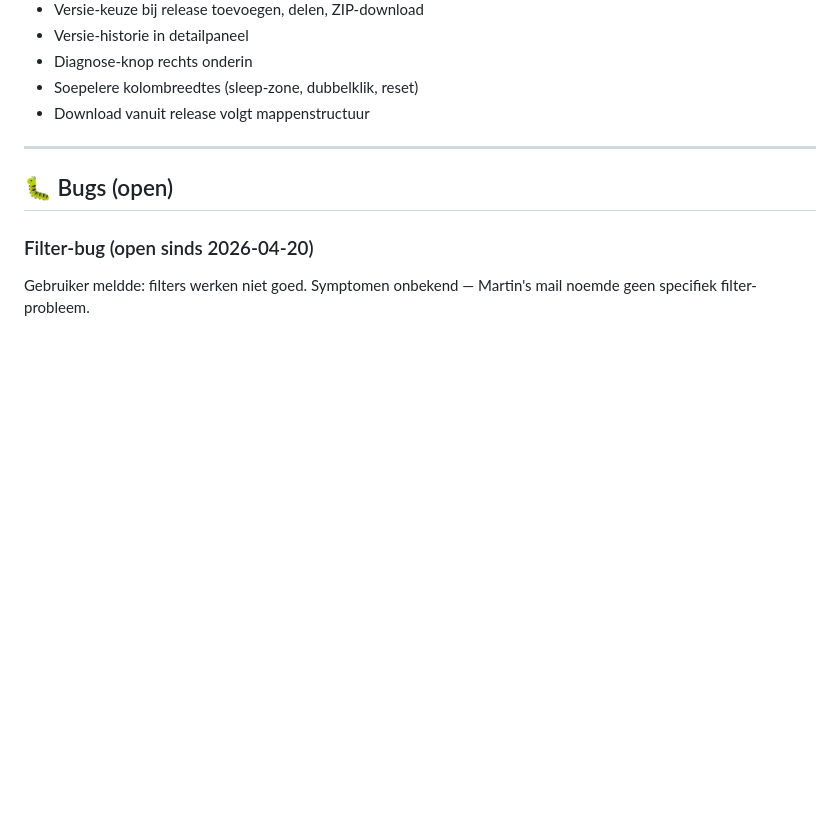
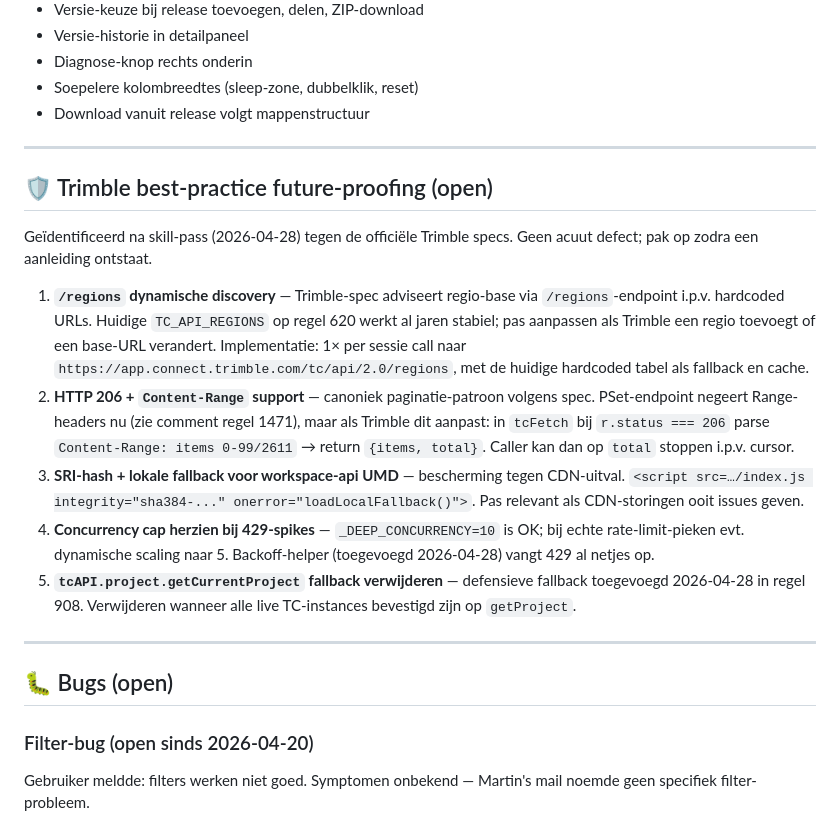
Before and after one commit to Tomtietom/tc-viewer, a Markdown page: BACKLOG.md, the part around the change. Drawn GitHub-style; blank space fills up the shorter version.

Commit message:
BACKLOG: Trimble best-practice future-proofing sectie
Vijf future-proof punten gelaagd op basis van skill-pass tegen officiele Trimble specs (regions discovery, HTTP 206, SRI hash, concurrency cap, getCurrentProject fallback verwijderen).

Co-Authored-By: Claude Opus 4.7 (1M context) <noreply@anthropic.com>

```diff
--- a/BACKLOG.md
+++ b/BACKLOG.md
@@ -29,6 +29,18 @@ Opgenomen in v3.1 (april 2026):
 - Diagnose-knop rechts onderin
 - Soepelere kolombreedtes (sleep-zone, dubbelklik, reset)
 - Download vanuit release volgt mappenstructuur
+
+---
+
+## 🛡️ Trimble best-practice future-proofing (open)
+
+Geïdentificeerd na skill-pass (2026-04-28) tegen de officiële Trimble specs. Geen acuut defect; pak op zodra een aanleiding ontstaat.
+
+1. **`/regions` dynamische discovery** — Trimble-spec adviseert regio-base via `/regions`-endpoint i.p.v. hardcoded URLs. Huidige `TC_API_REGIONS` op regel 620 werkt al jaren stabiel; pas aanpassen als Trimble een regio toevoegt of een base-URL verandert. Implementatie: 1× per sessie call naar `https://app.connect.trimble.com/tc/api/2.0/regions`, met de huidige hardcoded tabel als fallback en cache.
+2. **HTTP 206 + `Content-Range` support** — canoniek paginatie-patroon volgens spec. PSet-endpoint negeert Range-headers nu (zie comment regel 1471), maar als Trimble dit aanpast: in `tcFetch` bij `r.status === 206` parse `Content-Range: items 0-99/2611` → return `{items, total}`. Caller kan dan op `total` stoppen i.p.v. cursor.
+3. **SRI-hash + lokale fallback voor workspace-api UMD** — bescherming tegen CDN-uitval. `<script src=…/index.js integrity="sha384-..." onerror="loadLocalFallback()">`. Pas relevant als CDN-storingen ooit issues geven.
+4. **Concurrency cap herzien bij 429-spikes** — `_DEEP_CONCURRENCY=10` is OK; bij echte rate-limit-pieken evt. dynamische scaling naar 5. Backoff-helper (toegevoegd 2026-04-28) vangt 429 al netjes op.
+5. **`tcAPI.project.getCurrentProject` fallback verwijderen** — defensieve fallback toegevoegd 2026-04-28 in regel 908. Verwijderen wanneer alle live TC-instances bevestigd zijn op `getProject`.
 
 ---
 
```
